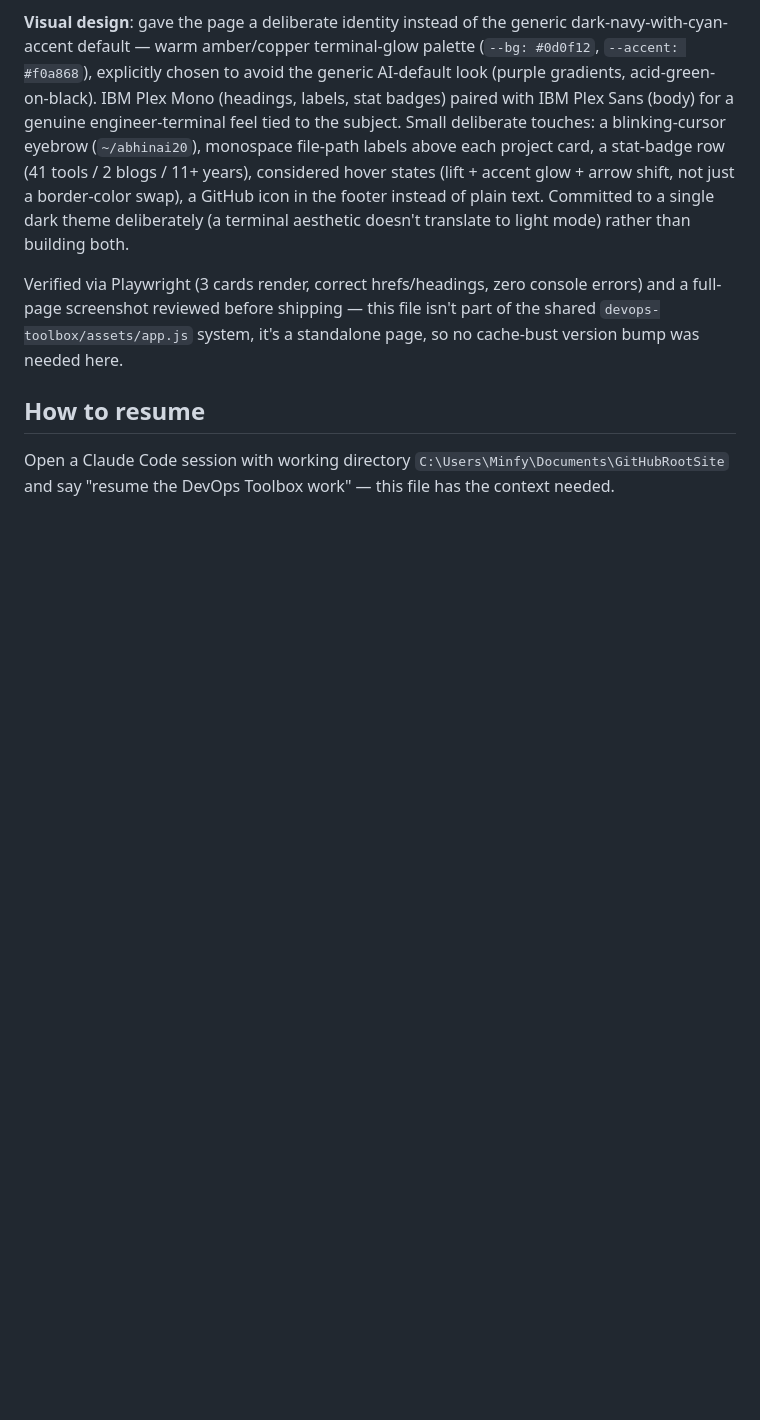
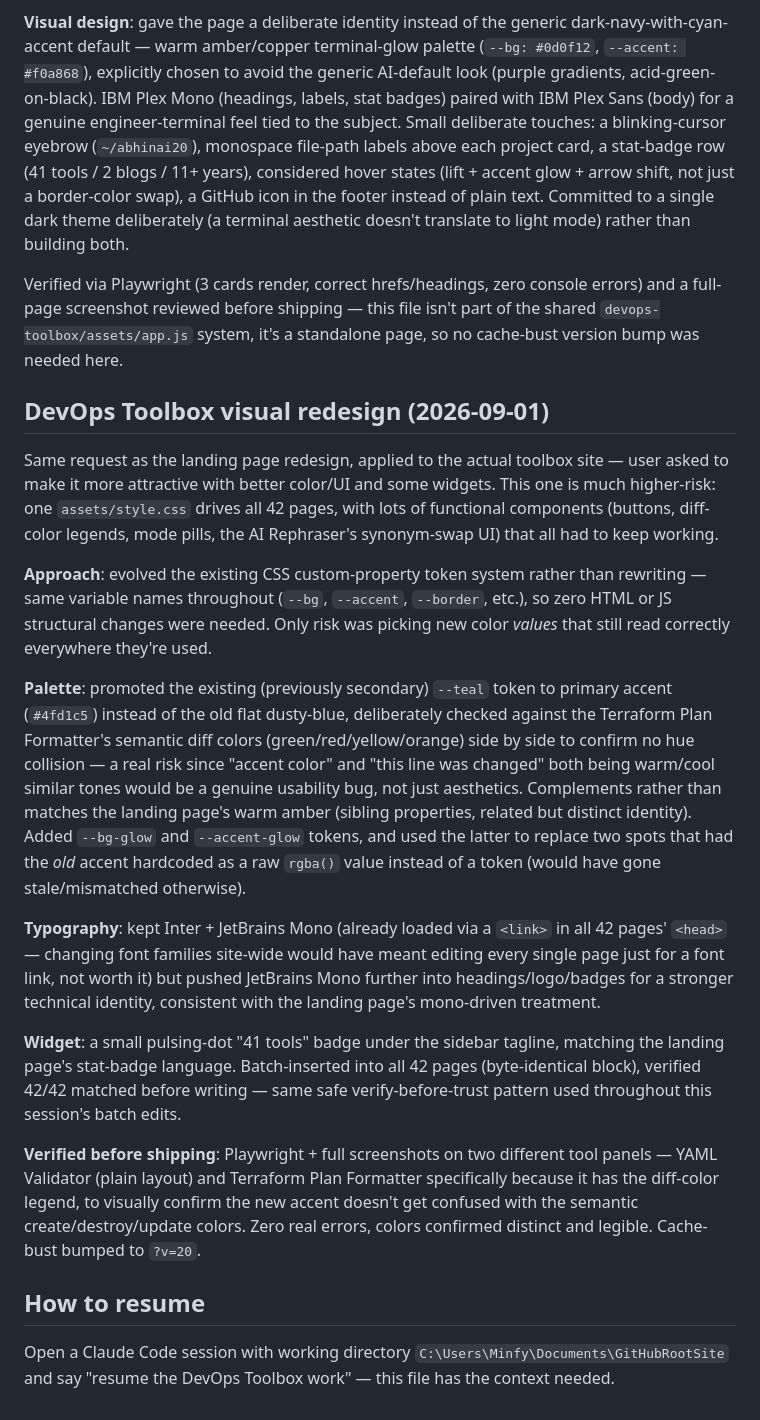
Before and after one commit to Abhinai20/abhinai20.github.io, a Markdown page: progress.md, the part around the change. GitHub-like rendering; blank space fills up the shorter version.

Commit message:
Document the toolbox visual redesign

```diff
--- a/progress.md
+++ b/progress.md
@@ -313,6 +313,20 @@ User asked for another review without naming a specific tool ("remove unwanted o
 
 Verified via Playwright (3 cards render, correct hrefs/headings, zero console errors) and a full-page screenshot reviewed before shipping — this file isn't part of the shared `devops-toolbox/assets/app.js` system, it's a standalone page, so no cache-bust version bump was needed here.
 
+## DevOps Toolbox visual redesign (2026-09-01)
+
+Same request as the landing page redesign, applied to the actual toolbox site — user asked to make it more attractive with better color/UI and some widgets. This one is much higher-risk: one `assets/style.css` drives all 42 pages, with lots of functional components (buttons, diff-color legends, mode pills, the AI Rephraser's synonym-swap UI) that all had to keep working.
+
+**Approach**: evolved the existing CSS custom-property token system rather than rewriting — same variable names throughout (`--bg`, `--accent`, `--border`, etc.), so zero HTML or JS structural changes were needed. Only risk was picking new color *values* that still read correctly everywhere they're used.
+
+**Palette**: promoted the existing (previously secondary) `--teal` token to primary accent (`#4fd1c5`) instead of the old flat dusty-blue, deliberately checked against the Terraform Plan Formatter's semantic diff colors (green/red/yellow/orange) side by side to confirm no hue collision — a real risk since "accent color" and "this line was changed" both being warm/cool similar tones would be a genuine usability bug, not just aesthetics. Complements rather than matches the landing page's warm amber (sibling properties, related but distinct identity). Added `--bg-glow` and `--accent-glow` tokens, and used the latter to replace two spots that had the *old* accent hardcoded as a raw `rgba()` value instead of a token (would have gone stale/mismatched otherwise).
+
+**Typography**: kept Inter + JetBrains Mono (already loaded via a `<link>` in all 42 pages' `<head>` — changing font families site-wide would have meant editing every single page just for a font link, not worth it) but pushed JetBrains Mono further into headings/logo/badges for a stronger technical identity, consistent with the landing page's mono-driven treatment.
+
+**Widget**: a small pulsing-dot "41 tools" badge under the sidebar tagline, matching the landing page's stat-badge language. Batch-inserted into all 42 pages (byte-identical block), verified 42/42 matched before writing — same safe verify-before-trust pattern used throughout this session's batch edits.
+
+**Verified before shipping**: Playwright + full screenshots on two different tool panels — YAML Validator (plain layout) and Terraform Plan Formatter specifically because it has the diff-color legend, to visually confirm the new accent doesn't get confused with the semantic create/destroy/update colors. Zero real errors, colors confirmed distinct and legible. Cache-bust bumped to `?v=20`.
+
 ## How to resume
 
 Open a Claude Code session with working directory `C:\Users\Minfy\Documents\GitHubRootSite` and say "resume the DevOps Toolbox work" — this file has the context needed.
```
